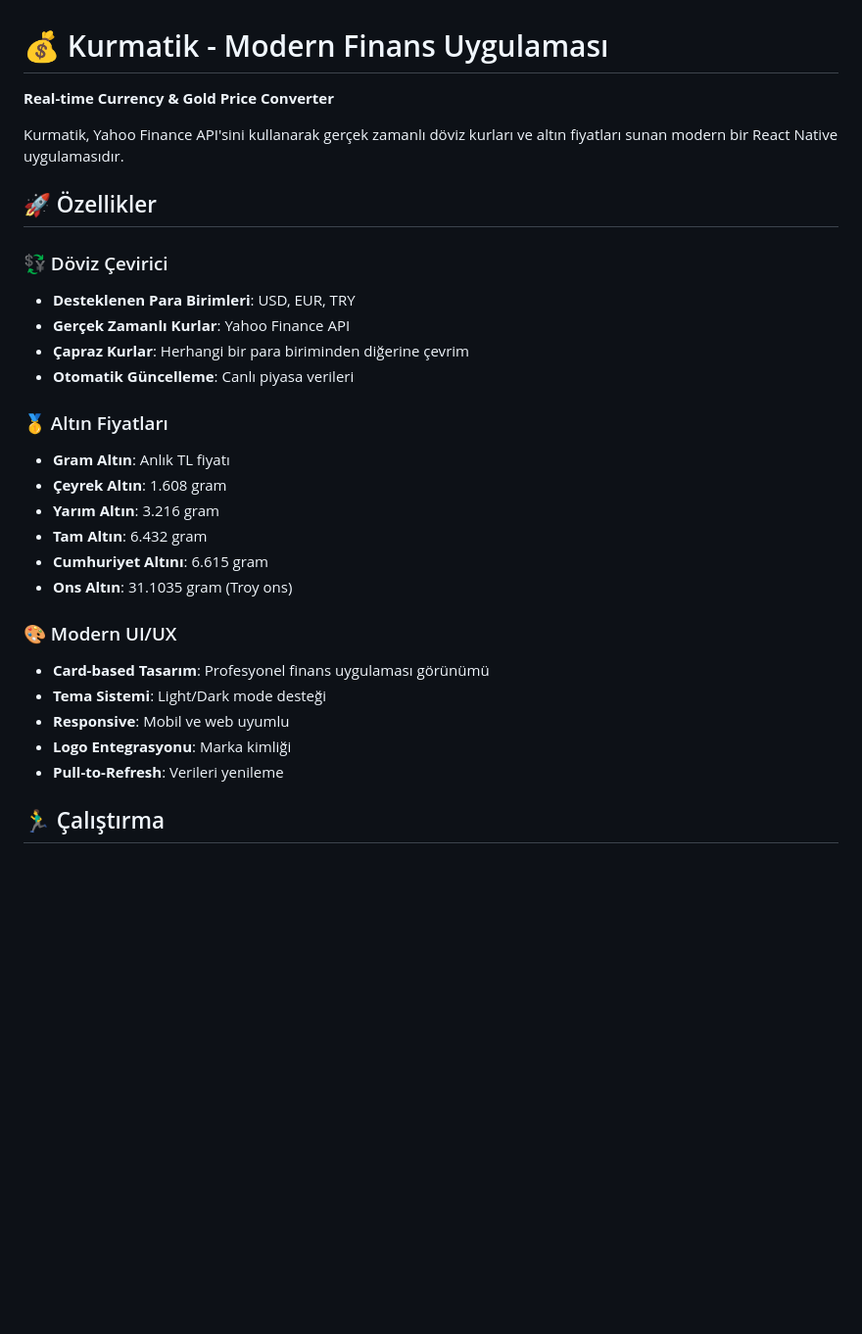
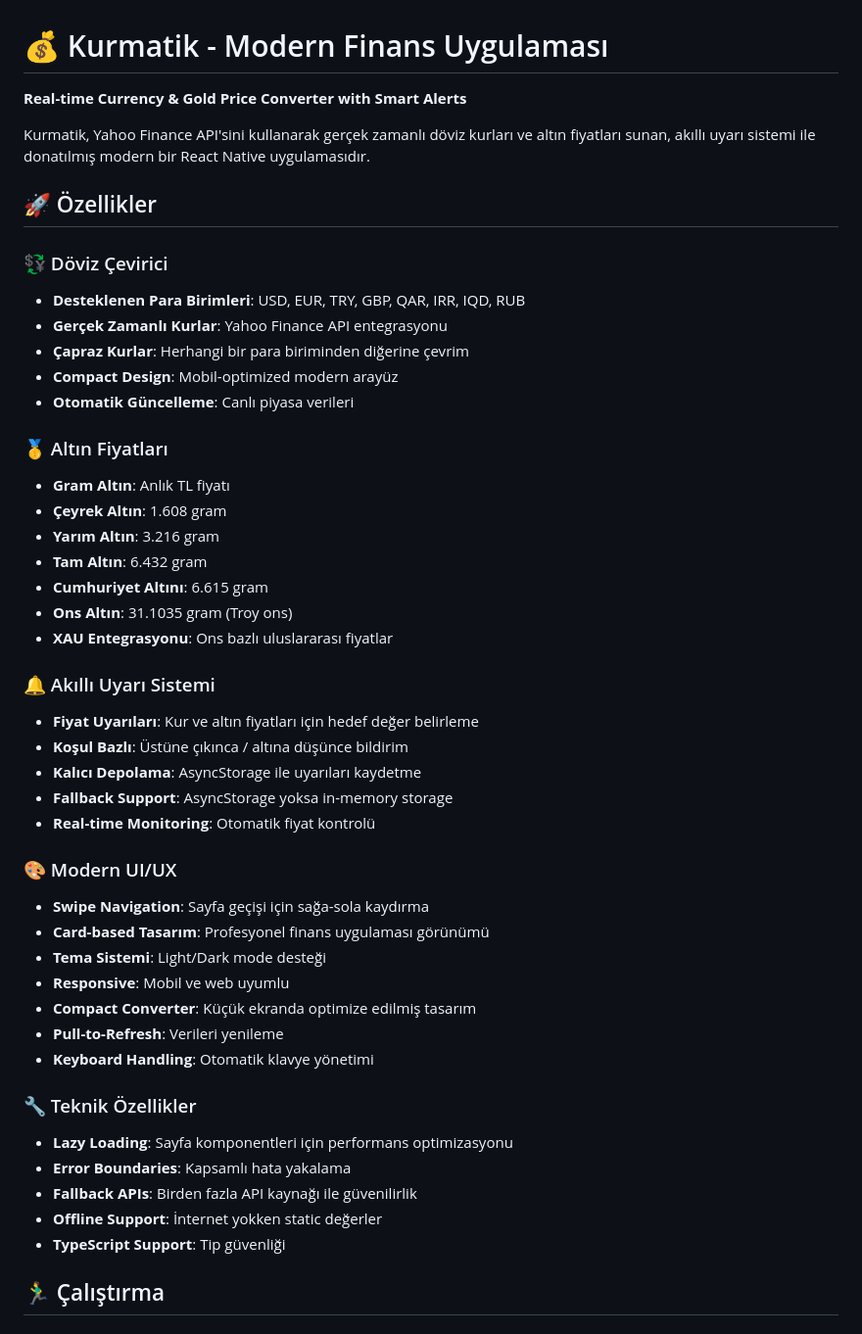
Before and after one commit to azaistt/Kurmatik, a Markdown page: README.md, the part around the change printed below. Shown: that part at 98% size. GitHub-like rendering; blank space fills up the shorter version.

```diff
--- a/README.md
+++ b/README.md
@@ -1,15 +1,16 @@
 # 💰 Kurmatik - Modern Finans Uygulaması
 
-**Real-time Currency & Gold Price Converter**
+**Real-time Currency & Gold Price Converter with Smart Alerts**
 
-Kurmatik, Yahoo Finance API'sini kullanarak gerçek zamanlı döviz kurları ve altın fiyatları sunan modern bir React Native uygulamasıdır.
+Kurmatik, Yahoo Finance API'sini kullanarak gerçek zamanlı döviz kurları ve altın fiyatları sunan, akıllı uyarı sistemi ile donatılmış modern bir React Native uygulamasıdır.
 
 ## 🚀 Özellikler
 
 ### 💱 Döviz Çevirici
-- **Desteklenen Para Birimleri**: USD, EUR, TRY
-- **Gerçek Zamanlı Kurlar**: Yahoo Finance API
+- **Desteklenen Para Birimleri**: USD, EUR, TRY, GBP, QAR, IRR, IQD, RUB
+- **Gerçek Zamanlı Kurlar**: Yahoo Finance API entegrasyonu
 - **Çapraz Kurlar**: Herhangi bir para biriminden diğerine çevrim
+- **Compact Design**: Mobil-optimized modern arayüz
 - **Otomatik Güncelleme**: Canlı piyasa verileri
 
 ### 🥇 Altın Fiyatları
@@ -19,13 +20,30 @@ Kurmatik, Yahoo Finance API'sini kullanarak gerçek zamanlı döviz kurları ve
 - **Tam Altın**: 6.432 gram
 - **Cumhuriyet Altını**: 6.615 gram
 - **Ons Altın**: 31.1035 gram (Troy ons)
+- **XAU Entegrasyonu**: Ons bazlı uluslararası fiyatlar
+
+### 🔔 Akıllı Uyarı Sistemi
+- **Fiyat Uyarıları**: Kur ve altın fiyatları için hedef değer belirleme
+- **Koşul Bazlı**: Üstüne çıkınca / altına düşünce bildirim
+- **Kalıcı Depolama**: AsyncStorage ile uyarıları kaydetme
+- **Fallback Support**: AsyncStorage yoksa in-memory storage
+- **Real-time Monitoring**: Otomatik fiyat kontrolü
 
 ### 🎨 Modern UI/UX
+- **Swipe Navigation**: Sayfa geçişi için sağa-sola kaydırma
 - **Card-based Tasarım**: Profesyonel finans uygulaması görünümü
 - **Tema Sistemi**: Light/Dark mode desteği
 - **Responsive**: Mobil ve web uyumlu
-- **Logo Entegrasyonu**: Marka kimliği
+- **Compact Converter**: Küçük ekranda optimize edilmiş tasarım
 - **Pull-to-Refresh**: Verileri yenileme
+- **Keyboard Handling**: Otomatik klavye yönetimi
+
+### 🔧 Teknik Özellikler
+- **Lazy Loading**: Sayfa komponentleri için performans optimizasyonu
+- **Error Boundaries**: Kapsamlı hata yakalama
+- **Fallback APIs**: Birden fazla API kaynağı ile güvenilirlik
+- **Offline Support**: İnternet yokken static değerler
+- **TypeScript Support**: Tip güvenliği
 
 ## 🏃‍♂️ Çalıştırma
 
```
Also changed, not shown: other parts of README.md (+87 -53 lines).
